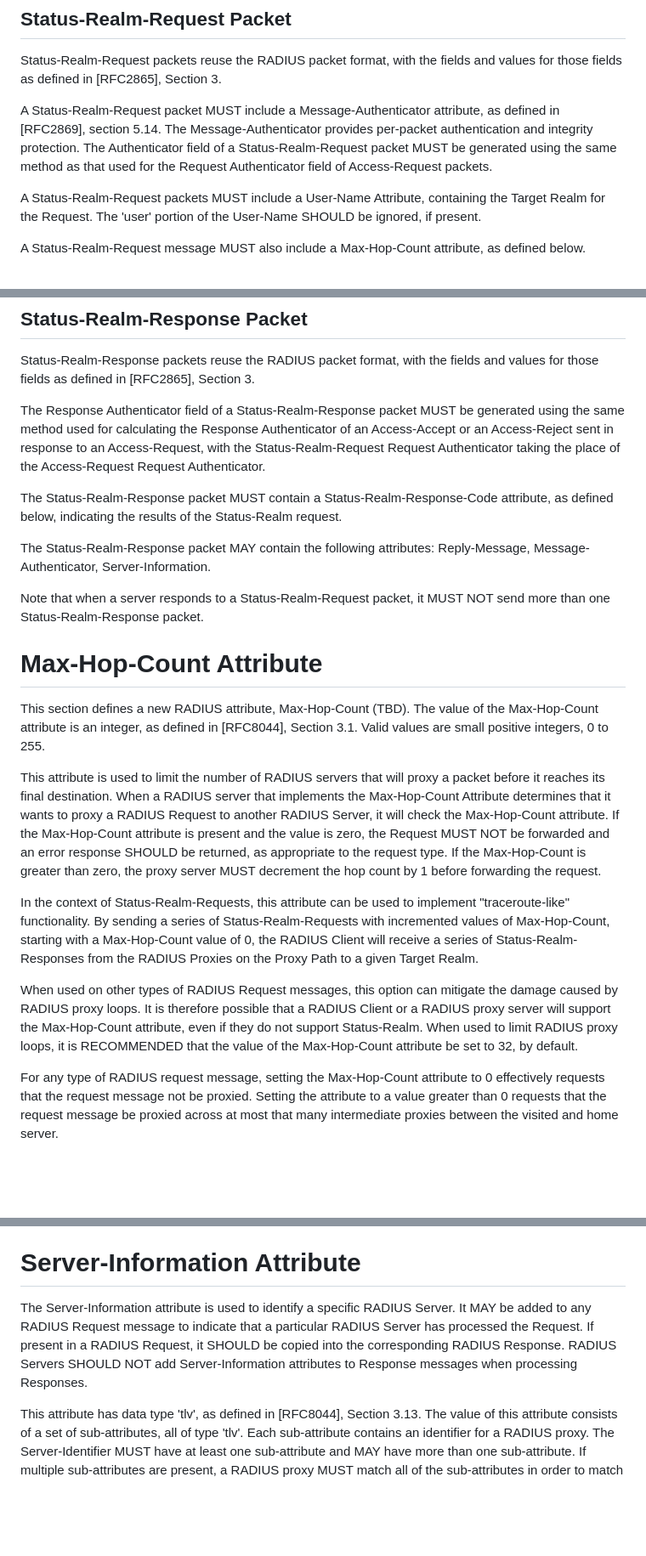
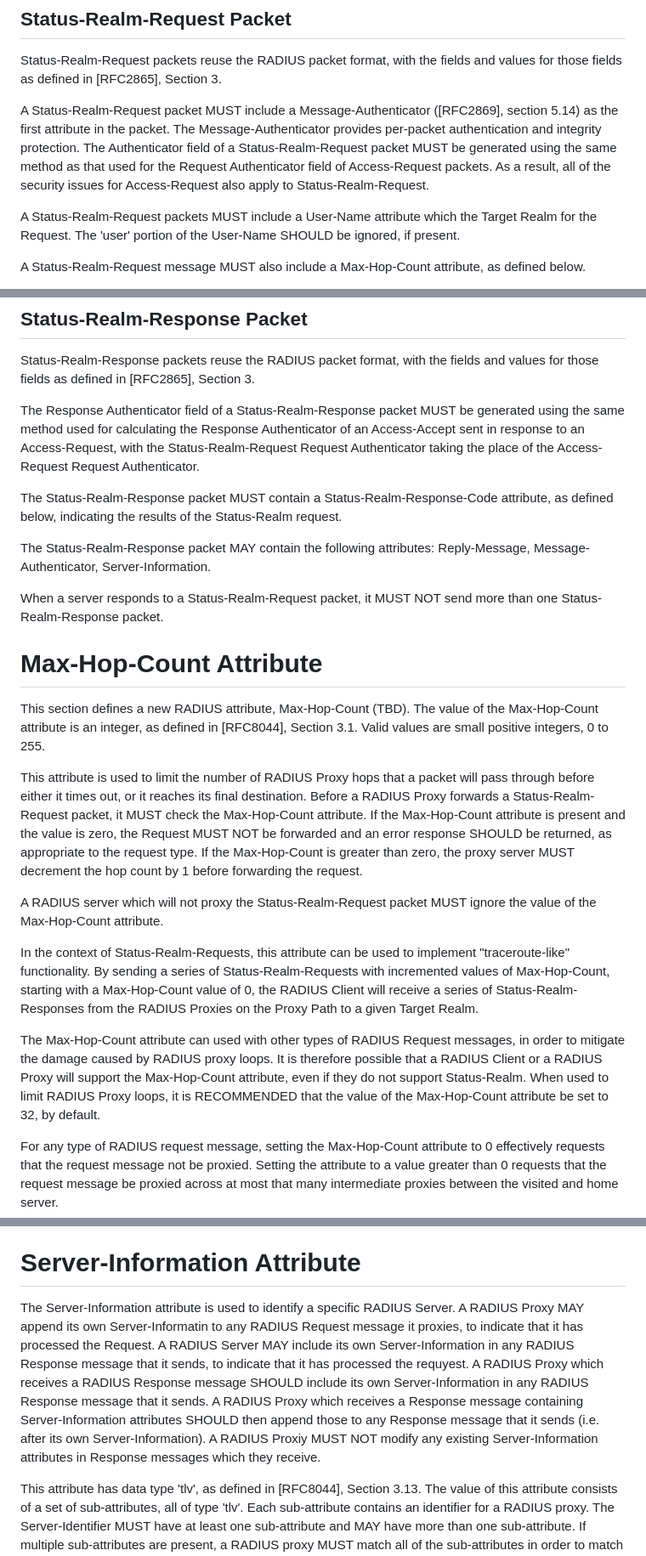
Before and after one commit to meadmaker/draft-ietf-radext-status-realm, a Markdown page: draft-ietf-radext-status-realm.md, 3 parts joined by grey strips. Shown: that part at 85% size. GitHub-like rendering; blank space fills up the shorter version.

```diff
--- a/draft-ietf-radext-status-realm.md
+++ b/draft-ietf-radext-status-realm.md
@@ -174,9 +173,9 @@ This section describes the RADIUS packet formats for Status-Realm-Request and St
 
 Status-Realm-Request packets reuse the RADIUS packet format, with the fields and values for those fields as defined in [RFC2865], Section 3.
 
-A Status-Realm-Request packet MUST include a Message-Authenticator attribute, as defined in [RFC2869], section 5.14. The Message-Authenticator provides per-packet authentication and integrity protection. The Authenticator field of a Status-Realm-Request packet MUST be generated using the same method as that used for the Request Authenticator field of Access-Request packets.
+A Status-Realm-Request packet MUST include a Message-Authenticator ([RFC2869], section 5.14) as the first attribute in the packet. The Message-Authenticator provides per-packet authentication and integrity protection. The Authenticator field of a Status-Realm-Request packet MUST be generated using the same method as that used for the Request Authenticator field of Access-Request packets.  As a result, all of the security issues for Access-Request also apply to Status-Realm-Request.
 
-A Status-Realm-Request packets MUST include a User-Name Attribute, containing the Target Realm for the Request. The 'user' portion of the User-Name SHOULD be ignored, if present.
+A Status-Realm-Request packets MUST include a User-Name attribute which the Target Realm for the Request. The 'user' portion of the User-Name SHOULD be ignored, if present.
 
 A Status-Realm-Request message MUST also include a Max-Hop-Count attribute, as defined below.
 
@@ -188,24 +187,26 @@ Status-Realm-Request packets MUST NOT contain authentication credentials (such a
 
 Status-Realm-Response packets reuse the RADIUS packet format, with the fields and values for those fields as defined in [RFC2865], Section 3.
 
-The Response Authenticator field of a Status-Realm-Response packet MUST be generated using the same method used for calculating the Response Authenticator of an Access-Accept or an Access-Reject sent in response to an Access-Request, with the Status-Realm-Request Request Authenticator taking the place of the Access-Request Request Authenticator.
+The Response Authenticator field of a Status-Realm-Response packet MUST be generated using the same method used for calculating the Response Authenticator of an Access-Accept sent in response to an Access-Request, with the Status-Realm-Request Request Authenticator taking the place of the Access-Request Request Authenticator.
 
 The Status-Realm-Response packet MUST contain a Status-Realm-Response-Code attribute, as defined below, indicating the results of the Status-Realm request.
 
 The Status-Realm-Response packet MAY contain the following attributes: Reply-Message, Message-Authenticator, Server-Information.
 
-Note that when a server responds to a Status-Realm-Request packet, it MUST NOT send more than one Status-Realm-Response packet.
+When a server responds to a Status-Realm-Request packet, it MUST NOT send more than one Status-Realm-Response packet.
 
 
 # Max-Hop-Count Attribute
 
 This section defines a new RADIUS attribute, Max-Hop-Count (TBD). The value of the Max-Hop-Count attribute is an integer, as defined in [RFC8044], Section 3.1. Valid values are small positive integers, 0 to 255.
 
-This attribute is used to limit the number of RADIUS servers that will proxy a packet before it reaches its final destination. When a RADIUS server that implements the Max-Hop-Count Attribute determines that it wants to proxy a RADIUS Request to another RADIUS Server, it will check the Max-Hop-Count attribute. If the Max-Hop-Count attribute is present and the value is zero, the Request MUST NOT be forwarded and an error response SHOULD be returned, as appropriate to the request type. If the Max-Hop-Count is greater than zero, the proxy server MUST decrement the hop count by 1 before forwarding the request.
+This attribute is used to limit the number of RADIUS Proxy hops that a packet will pass through before either it times out, or it reaches its final destination. Before a RADIUS Proxy forwards a Status-Realm-Request packet, it MUST check the Max-Hop-Count attribute. If the Max-Hop-Count attribute is present and the value is zero, the Request MUST NOT be forwarded and an error response SHOULD be returned, as appropriate to the request type. If the Max-Hop-Count is greater than zero, the proxy server MUST decrement the hop count by 1 before forwarding the request.
+
+A RADIUS server which will not proxy the Status-Realm-Request packet MUST ignore the value of the Max-Hop-Count attribute.
 
 In the context of Status-Realm-Requests, this attribute can be used to implement "traceroute-like" functionality. By sending a series of Status-Realm-Requests with incremented values of Max-Hop-Count, starting with a Max-Hop-Count value of 0, the RADIUS Client will receive a series of Status-Realm-Responses from the RADIUS Proxies on the Proxy Path to a given Target Realm.
 
-When used on other types of RADIUS Request messages, this option can mitigate the damage caused by RADIUS proxy loops. It is therefore possible that a RADIUS Client or a RADIUS proxy server will support the Max-Hop-Count attribute, even if they do not support Status-Realm. When used to limit RADIUS proxy loops, it is RECOMMENDED that the value of the Max-Hop-Count attribute be set to 32, by default.
+The Max-Hop-Count attribute can used with other types of RADIUS Request messages, in order to mitigate the damage caused by RADIUS proxy loops. It is therefore possible that a RADIUS Client or a RADIUS Proxy will support the Max-Hop-Count attribute, even if they do not support Status-Realm. When used to limit RADIUS Proxy loops, it is RECOMMENDED that the value of the Max-Hop-Count attribute be set to 32, by default.
 
 For any type of RADIUS request message, setting the Max-Hop-Count attribute to 0 effectively requests that the request message not be proxied. Setting the attribute to a value greater than 0 requests that the request message be proxied across at most that many intermediate proxies between the visited and home server.
 
@@ -260,7 +261,7 @@ Responding-Server has data type 'tlv', as defined in [RFC8044], Section 3.13. Th
 
 # Server-Information Attribute
 
-The Server-Information attribute is used to identify a specific RADIUS Server. It MAY be added to any RADIUS Request message to indicate that a particular RADIUS Server has processed the Request. If present in a RADIUS Request, it SHOULD be copied into the corresponding RADIUS Response. RADIUS Servers SHOULD NOT add Server-Information attributes to Response messages when processing Responses.
+The Server-Information attribute is used to identify a specific RADIUS Server. A RADIUS Proxy MAY append its own Server-Informatin to any RADIUS Request message it proxies, to indicate that it has processed the Request.  A RADIUS Server MAY include its own Server-Information in any RADIUS Response message that it sends, to indicate that it has processed the requyest.  A RADIUS Proxy which receives a RADIUS Response message SHOULD include its own Server-Information in any RADIUS Response message that it sends.  A RADIUS Proxy which receives a Response message containing Server-Information attributes SHOULD then append those to any Response message that it sends (i.e. after its own Server-Information).  A RADIUS Proxiy MUST NOT modify any existing Server-Information attributes in Response messages which they receive.
 
 This attribute has data type 'tlv', as defined in [RFC8044], Section 3.13. The value of this attribute consists of a set of sub-attributes, all of type 'tlv'. Each sub-attribute contains an identifier for a RADIUS proxy. The Server-Identifier MUST have at least one sub-attribute and MAY have more than one sub-attribute. If multiple sub-attributes are present, a RADIUS proxy MUST match all of the sub-attributes in order to match the identifier.
 
```
Also changed, not shown: other parts of draft-ietf-radext-status-realm.md (+10 -11 lines).
